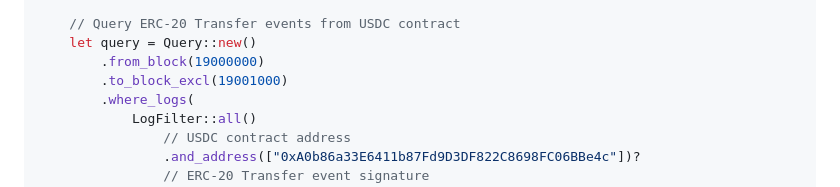
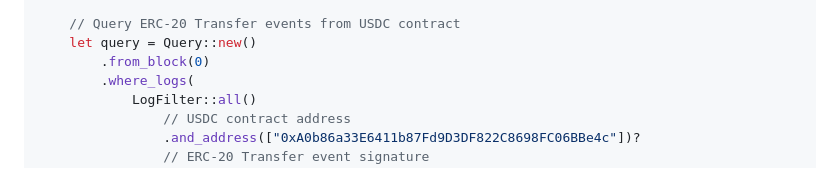
Before and after one commit to enviodev/hypersync-client-rust, a Markdown page: README.md, the part around the change. Rendered like a GitHub page.

Commit message:
Query from block 0 with no upper bound in Quick Start example
Co-authored-by: claude <noreply@anthropic.com>

```diff
--- a/README.md
+++ b/README.md
@@ -62,8 +62,7 @@ async fn main() -> anyhow::Result<()> {
 
     // Query ERC-20 Transfer events from USDC contract
     let query = Query::new()
-        .from_block(19000000)
-        .to_block_excl(19001000)
+        .from_block(0)
         .where_logs(
             LogFilter::all()
                 // USDC contract address
```
